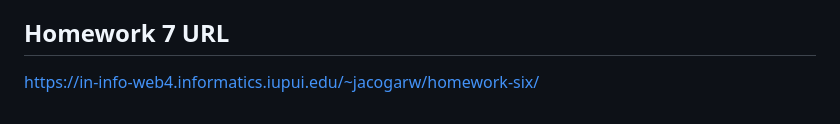
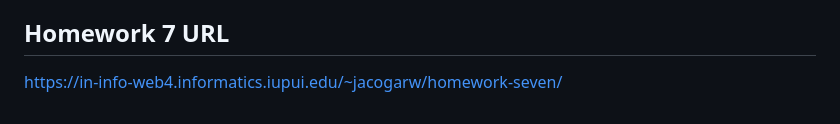
Before and after one commit to n215-jacogarw/homework-repo, a Markdown page: README.md, the part around the change. Rendered like a GitHub page.

```diff
--- a/README.md
+++ b/README.md
@@ -208,4 +208,4 @@ For this homework assignment, you will be making the special offer, blog, and th
 
 ## Homework 7 URL
 
-https://in-info-web4.informatics.iupui.edu/~jacogarw/homework-six/
+https://in-info-web4.informatics.iupui.edu/~jacogarw/homework-seven/
```
